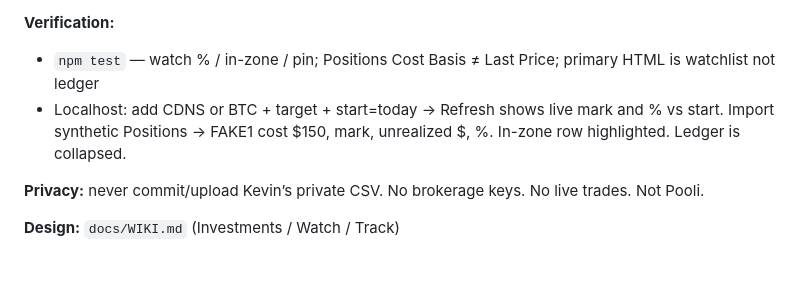
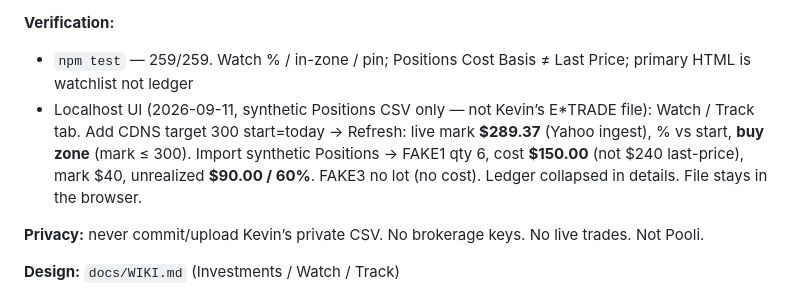
Before and after one commit to klivin/scoreboard, a Markdown page: docs/FEATURE_REQUESTS.md, the part around the change. Drawn GitHub-style; blank space fills up the shorter version.

Commit message:
Note localhost Watch/Track verification in feature requests.
Co-authored-by: Kevin Weiler <klivin@users.noreply.github.com>

```diff
--- a/docs/FEATURE_REQUESTS.md
+++ b/docs/FEATURE_REQUESTS.md
@@ -619,8 +619,8 @@ Save as `synthetic-etrade-activity.csv`, `npm start`, Investments tab → choose
 6. Hide/bury the transaction ledger (`<details>`). No transaction dump as the primary view.
 
 **Verification:**
-- `npm test` — watch % / in-zone / pin; Positions Cost Basis ≠ Last Price; primary HTML is watchlist not ledger
-- Localhost: add CDNS or BTC + target + start=today → Refresh shows live mark and % vs start. Import synthetic Positions → FAKE1 cost $150, mark, unrealized $, %. In-zone row highlighted. Ledger is collapsed.
+- `npm test` — 259/259. Watch % / in-zone / pin; Positions Cost Basis ≠ Last Price; primary HTML is watchlist not ledger
+- Localhost UI (2026-09-11, synthetic Positions CSV only — not Kevin’s E*TRADE file): Watch / Track tab. Add CDNS target 300 start=today → Refresh: live mark **$289.37** (Yahoo ingest), % vs start, **buy zone** (mark ≤ 300). Import synthetic Positions → FAKE1 qty 6, cost **$150.00** (not $240 last-price), mark $40, unrealized **$90.00 / 60%**. FAKE3 no lot (no cost). Ledger collapsed in details. File stays in the browser.
 
 **Privacy:** never commit/upload Kevin’s private CSV. No brokerage keys. No live trades. Not Pooli.
 
```
